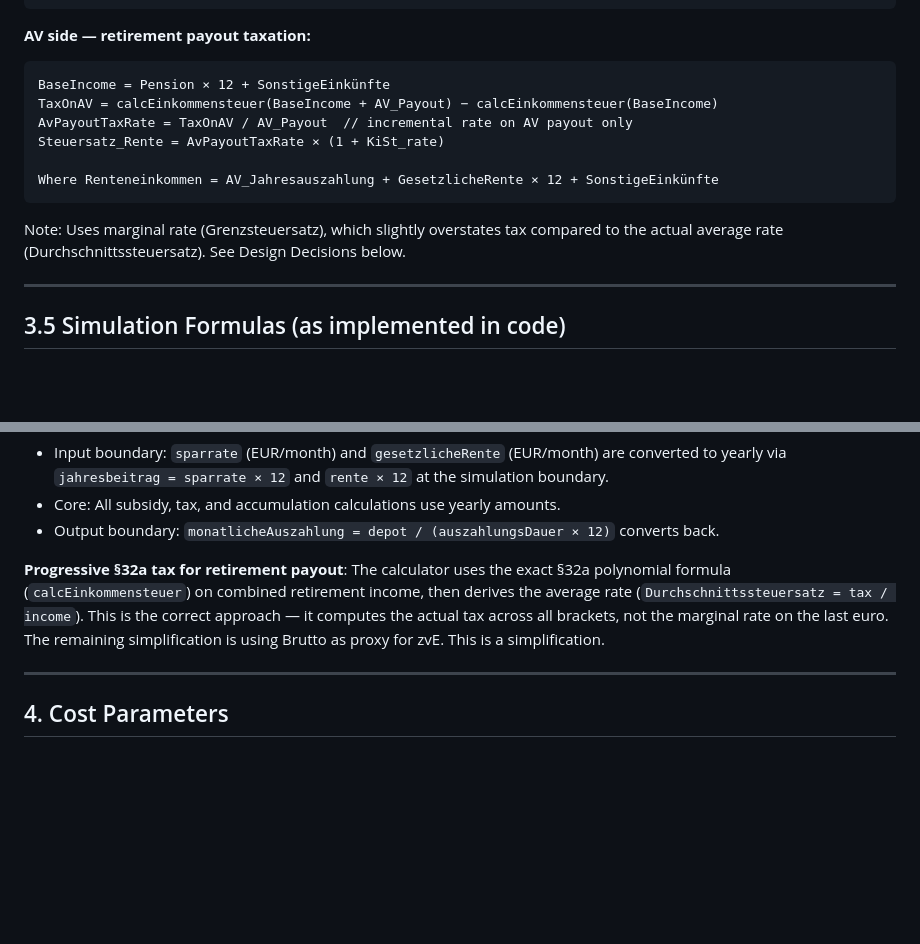
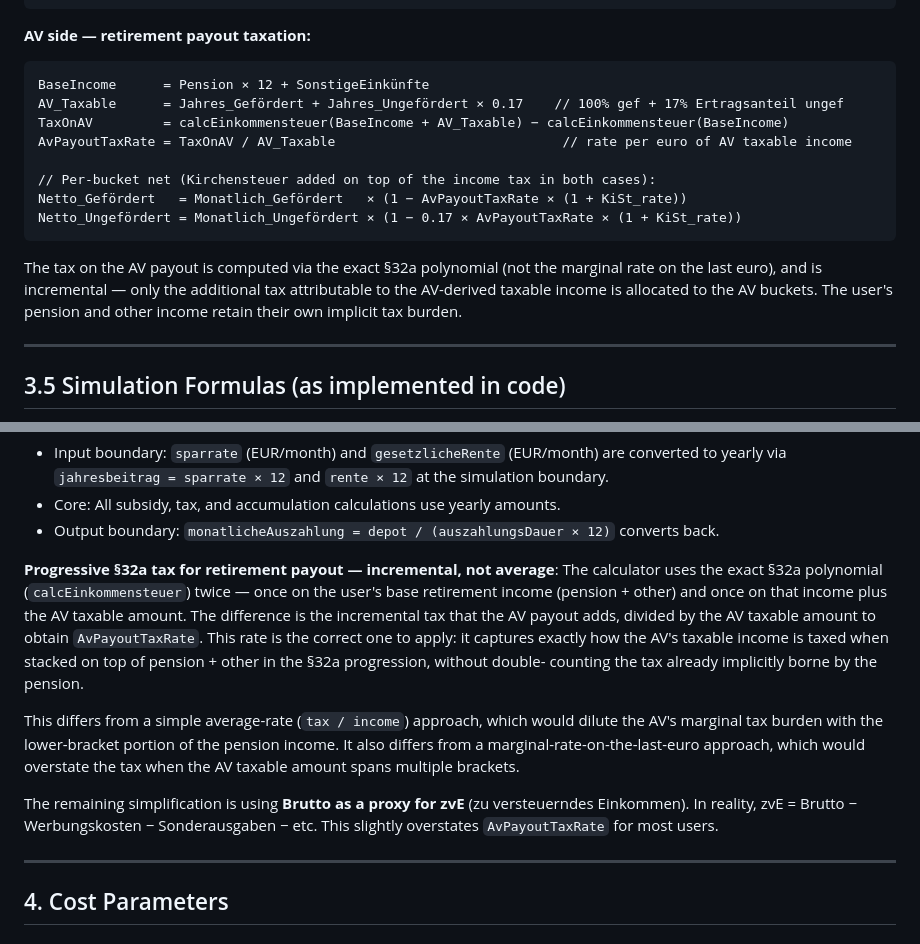
Before and after one commit to chraig/de_altersvorsorge_depot, a Markdown page: docs/RESEARCH.md, 2 parts joined by grey strips. Rendered like a GitHub page; blank space fills up the shorter version.

````diff
--- a/docs/RESEARCH.md
+++ b/docs/RESEARCH.md
@@ -294,16 +294,20 @@ Results:
 **AV side — retirement payout taxation:**
 
 ```
-BaseIncome = Pension × 12 + SonstigeEinkünfte
-TaxOnAV = calcEinkommensteuer(BaseIncome + AV_Payout) − calcEinkommensteuer(BaseIncome)
-AvPayoutTaxRate = TaxOnAV / AV_Payout  // incremental rate on AV payout only
-Steuersatz_Rente = AvPayoutTaxRate × (1 + KiSt_rate)
+BaseIncome      = Pension × 12 + SonstigeEinkünfte
+AV_Taxable      = Jahres_Gefördert + Jahres_Ungefördert × 0.17    // 100% gef + 17% Ertragsanteil ungef
+TaxOnAV         = calcEinkommensteuer(BaseIncome + AV_Taxable) − calcEinkommensteuer(BaseIncome)
+AvPayoutTaxRate = TaxOnAV / AV_Taxable                             // rate per euro of AV taxable income
 
-Where Renteneinkommen = AV_Jahresauszahlung + GesetzlicheRente × 12 + SonstigeEinkünfte
+// Per-bucket net (Kirchensteuer added on top of the income tax in both cases):
+Netto_Gefördert   = Monatlich_Gefördert   × (1 − AvPayoutTaxRate × (1 + KiSt_rate))
+Netto_Ungefördert = Monatlich_Ungefördert × (1 − 0.17 × AvPayoutTaxRate × (1 + KiSt_rate))
 ```
 
-Note: Uses marginal rate (Grenzsteuersatz), which slightly overstates tax compared
-to the actual average rate (Durchschnittssteuersatz). See Design Decisions below.
+The tax on the AV payout is computed via the exact §32a polynomial (not the
+marginal rate on the last euro), and is incremental — only the additional tax
+attributable to the AV-derived taxable income is allocated to the AV buckets.
+The user's pension and other income retain their own implicit tax burden.
 
 ---
 
@@ -493,12 +523,23 @@ rounding errors without improving accuracy.
 - Core: All subsidy, tax, and accumulation calculations use yearly amounts.
 - Output boundary: `monatlicheAuszahlung = depot / (auszahlungsDauer × 12)` converts back.
 
-**Progressive §32a tax for retirement payout**: The calculator uses the exact §32a
-polynomial formula (`calcEinkommensteuer`) on combined retirement income, then derives
-the average rate (`Durchschnittssteuersatz = tax / income`). This is the correct
-approach — it computes the actual tax across all brackets, not the marginal rate on
-the last euro. The remaining simplification is using Brutto as proxy for zvE. This is a
-simplification.
+**Progressive §32a tax for retirement payout — incremental, not average**: The
+calculator uses the exact §32a polynomial (`calcEinkommensteuer`) twice — once on
+the user's base retirement income (pension + other) and once on that income plus
+the AV taxable amount. The difference is the incremental tax that the AV payout
+adds, divided by the AV taxable amount to obtain `AvPayoutTaxRate`. This rate is
+the correct one to apply: it captures exactly how the AV's taxable income is taxed
+when stacked on top of pension + other in the §32a progression, without double-
+counting the tax already implicitly borne by the pension.
+
+This differs from a simple average-rate (`tax / income`) approach, which would
+dilute the AV's marginal tax burden with the lower-bracket portion of the pension
+income. It also differs from a marginal-rate-on-the-last-euro approach, which
+would overstate the tax when the AV taxable amount spans multiple brackets.
+
+The remaining simplification is using **Brutto as a proxy for zvE** (zu
+versteuerndes Einkommen). In reality, zvE = Brutto − Werbungskosten −
+Sonderausgaben − etc. This slightly overstates `AvPayoutTaxRate` for most users.
 
 ---
 
````
Also changed, not shown: other parts of docs/RESEARCH.md (+57 -31 lines).
